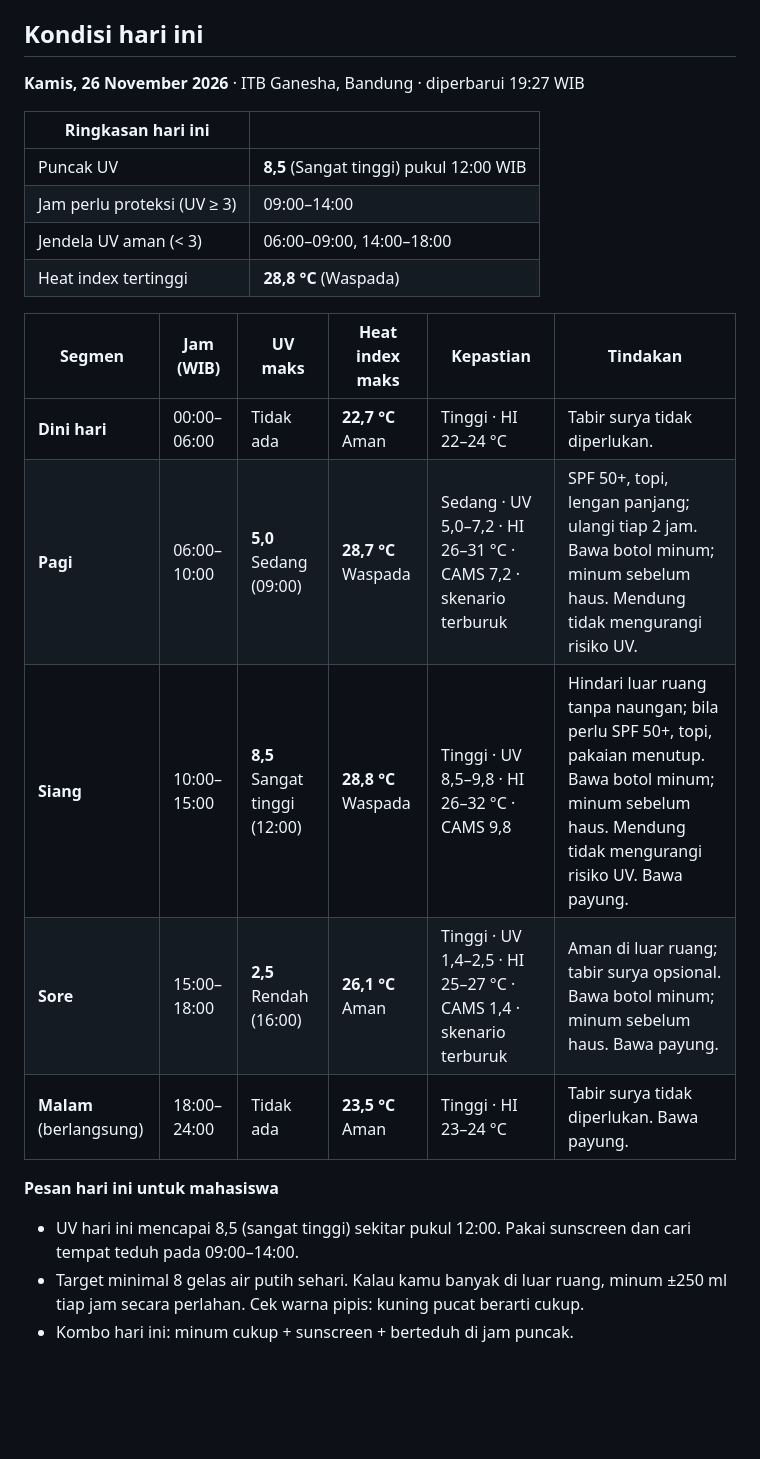
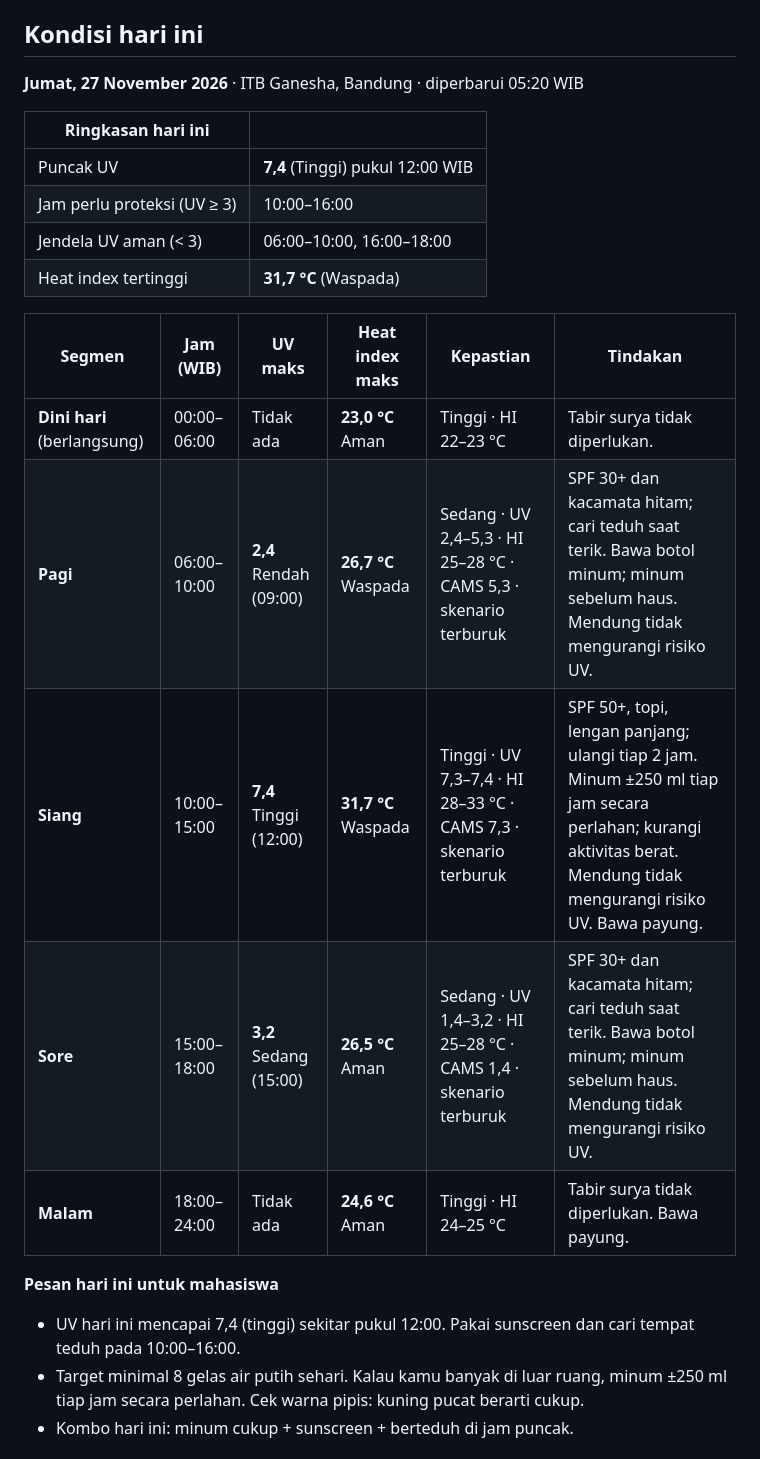
Before and after one commit to Skydragoncrazykiller/UVBANDUNG, a Markdown page: README.md, the part around one of its changes. Drawn GitHub-style; blank space fills up the shorter version.

```diff
--- a/README.md
+++ b/README.md
@@ -10,26 +10,26 @@ Pemantauan intensitas sinar UV dan heat index di kampus ITB Ganesha, Bandung, pe
 ## Kondisi hari ini
 
 <!-- TODAY:START -->
-**Kamis, 26 November 2026** · ITB Ganesha, Bandung · diperbarui 19:27 WIB
+**Jumat, 27 November 2026** · ITB Ganesha, Bandung · diperbarui 05:20 WIB
 
 | Ringkasan hari ini | |
 |---|---|
-| Puncak UV | **8,5** (Sangat tinggi) pukul 12:00 WIB |
-| Jam perlu proteksi (UV ≥ 3) | 09:00–14:00 |
-| Jendela UV aman (< 3) | 06:00–09:00, 14:00–18:00 |
-| Heat index tertinggi | **28,8 °C** (Waspada) |
+| Puncak UV | **7,4** (Tinggi) pukul 12:00 WIB |
+| Jam perlu proteksi (UV ≥ 3) | 10:00–16:00 |
+| Jendela UV aman (< 3) | 06:00–10:00, 16:00–18:00 |
+| Heat index tertinggi | **31,7 °C** (Waspada) |
 
 | Segmen | Jam (WIB) | UV maks | Heat index maks | Kepastian | Tindakan |
 |---|---|---|---|---|---|
-| **Dini hari** | 00:00–06:00 | Tidak ada | **22,7 °C** Aman | Tinggi · HI 22–24 °C | Tabir surya tidak diperlukan. |
-| **Pagi** | 06:00–10:00 | **5,0** Sedang (09:00) | **28,7 °C** Waspada | Sedang · UV 5,0–7,2 · HI 26–31 °C · CAMS 7,2 · skenario terburuk | SPF 50+, topi, lengan panjang; ulangi tiap 2 jam. Bawa botol minum; minum sebelum haus. Mendung tidak mengurangi risiko UV. |
-| **Siang** | 10:00–15:00 | **8,5** Sangat tinggi (12:00) | **28,8 °C** Waspada | Tinggi · UV 8,5–9,8 · HI 26–32 °C · CAMS 9,8 | Hindari luar ruang tanpa naungan; bila perlu SPF 50+, topi, pakaian menutup. Bawa botol minum; minum sebelum haus. Mendung tidak mengurangi risiko UV. Bawa payung. |
-| **Sore** | 15:00–18:00 | **2,5** Rendah (16:00) | **26,1 °C** Aman | Tinggi · UV 1,4–2,5 · HI 25–27 °C · CAMS 1,4 · skenario terburuk | Aman di luar ruang; tabir surya opsional. Bawa botol minum; minum sebelum haus. Bawa payung. |
-| **Malam** (berlangsung) | 18:00–24:00 | Tidak ada | **23,5 °C** Aman | Tinggi · HI 23–24 °C | Tabir surya tidak diperlukan. Bawa payung. |
+| **Dini hari** (berlangsung) | 00:00–06:00 | Tidak ada | **23,0 °C** Aman | Tinggi · HI 22–23 °C | Tabir surya tidak diperlukan. |
+| **Pagi** | 06:00–10:00 | **2,4** Rendah (09:00) | **26,7 °C** Waspada | Sedang · UV 2,4–5,3 · HI 25–28 °C · CAMS 5,3 · skenario terburuk | SPF 30+ dan kacamata hitam; cari teduh saat terik. Bawa botol minum; minum sebelum haus. Mendung tidak mengurangi risiko UV. |
+| **Siang** | 10:00–15:00 | **7,4** Tinggi (12:00) | **31,7 °C** Waspada | Tinggi · UV 7,3–7,4 · HI 28–33 °C · CAMS 7,3 · skenario terburuk | SPF 50+, topi, lengan panjang; ulangi tiap 2 jam. Minum ±250 ml tiap jam secara perlahan; kurangi aktivitas berat. Mendung tidak mengurangi risiko UV. Bawa payung. |
+| **Sore** | 15:00–18:00 | **3,2** Sedang (15:00) | **26,5 °C** Aman | Sedang · UV 1,4–3,2 · HI 25–28 °C · CAMS 1,4 · skenario terburuk | SPF 30+ dan kacamata hitam; cari teduh saat terik. Bawa botol minum; minum sebelum haus. Mendung tidak mengurangi risiko UV. |
+| **Malam** | 18:00–24:00 | Tidak ada | **24,6 °C** Aman | Tinggi · HI 24–25 °C | Tabir surya tidak diperlukan. Bawa payung. |
 
 **Pesan hari ini untuk mahasiswa**
 
-- UV hari ini mencapai 8,5 (sangat tinggi) sekitar pukul 12:00. Pakai sunscreen dan cari tempat teduh pada 09:00–14:00.
+- UV hari ini mencapai 7,4 (tinggi) sekitar pukul 12:00. Pakai sunscreen dan cari tempat teduh pada 10:00–16:00.
 - Target minimal 8 gelas air putih sehari. Kalau kamu banyak di luar ruang, minum ±250 ml tiap jam secara perlahan. Cek warna pipis: kuning pucat berarti cukup.
 - Kombo hari ini: minum cukup + sunscreen + berteduh di jam puncak.
 
```
Also changed, not shown: other parts of README.md (+14 -14 lines), docs/today.png, docs/trend.png, 6 other files.
